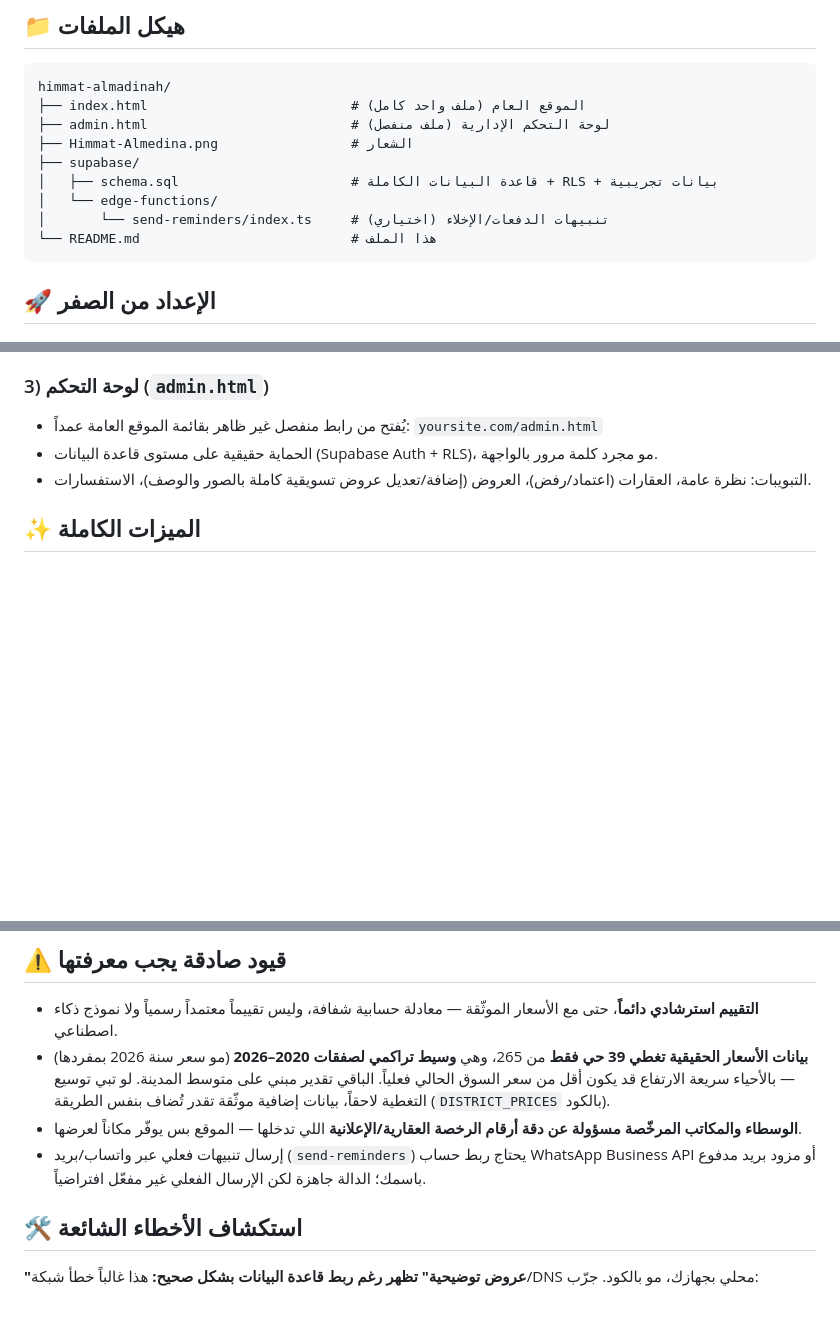
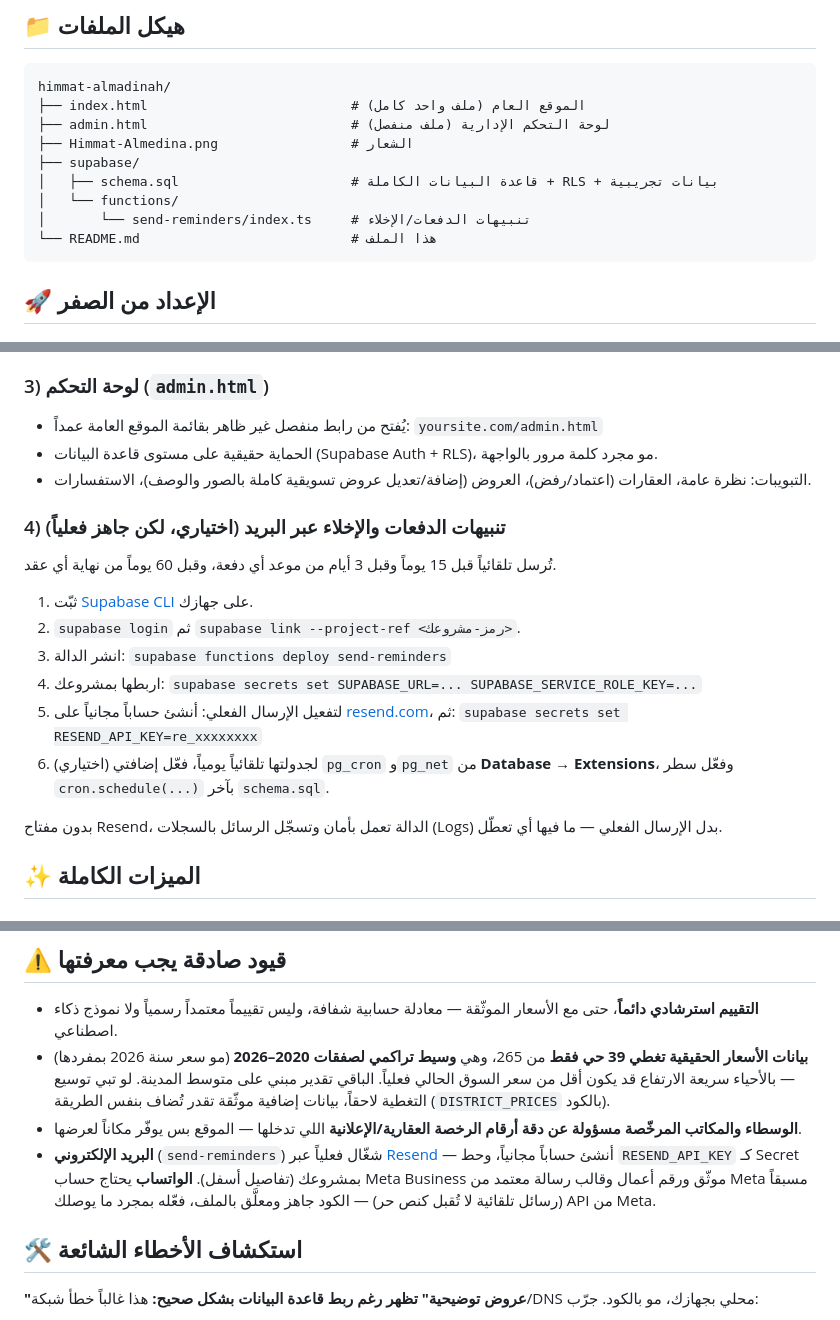
Before and after one commit to AHMEDVALL70/himmat-almadinah-real-estate, a Markdown page: README.md, 3 parts joined by grey strips. GitHub-like rendering; blank space fills up the shorter version.

Commit message:
Revise README for file structure and reminders
Updated file structure and added optional email reminders section in README.

````diff
--- a/README.md
+++ b/README.md
@@ -11,8 +11,8 @@ himmat-almadinah/
 ├── Himmat-Almedina.png                 # الشعار
 ├── supabase/
 │   ├── schema.sql                      # قاعدة البيانات الكاملة + RLS + بيانات تجريبية
-│   └── edge-functions/
-│       └── send-reminders/index.ts     # تنبيهات الدفعات/الإخلاء (اختياري)
+│   └── functions/
+│       └── send-reminders/index.ts     # تنبيهات الدفعات/الإخلاء
 └── README.md                           # هذا الملف
 ```
 
@@ -37,6 +37,18 @@ himmat-almadinah/
 - يُفتح من رابط منفصل غير ظاهر بقائمة الموقع العامة عمداً: `yoursite.com/admin.html`
 - الحماية حقيقية على مستوى قاعدة البيانات (Supabase Auth + RLS)، مو مجرد كلمة مرور بالواجهة.
 - التبويبات: نظرة عامة، العقارات (اعتماد/رفض)، العروض (إضافة/تعديل عروض تسويقية كاملة بالصور والوصف)، الاستفسارات.
+
+### 4) تنبيهات الدفعات والإخلاء عبر البريد (اختياري، لكن جاهز فعلياً)
+تُرسل تلقائياً قبل 15 يوماً وقبل 3 أيام من موعد أي دفعة، وقبل 60 يوماً من نهاية أي عقد.
+1. ثبّت [Supabase CLI](https://supabase.com/docs/guides/cli) على جهازك.
+2. `supabase login` ثم `supabase link --project-ref <رمز-مشروعك>`.
+3. انشر الدالة: `supabase functions deploy send-reminders`
+4. اربطها بمشروعك: `supabase secrets set SUPABASE_URL=... SUPABASE_SERVICE_ROLE_KEY=...`
+5. لتفعيل الإرسال الفعلي: أنشئ حساباً مجانياً على [resend.com](https://resend.com)، ثم:
+   `supabase secrets set RESEND_API_KEY=re_xxxxxxxx`
+6. (اختياري) لجدولتها تلقائياً يومياً، فعّل إضافتي `pg_cron` و`pg_net` من **Database → Extensions**، وفعّل سطر `cron.schedule(...)` بآخر `schema.sql`.
+
+بدون مفتاح Resend، الدالة تعمل بأمان وتسجّل الرسائل بالسجلات (Logs) بدل الإرسال الفعلي — ما فيها أي تعطّل.
 
 ## ✨ الميزات الكاملة
 
@@ -79,7 +91,7 @@ himmat-almadinah/
 - **التقييم استرشادي دائماً**، حتى مع الأسعار الموثّقة — معادلة حسابية شفافة، وليس تقييماً معتمداً رسمياً ولا نموذج ذكاء اصطناعي.
 - **بيانات الأسعار الحقيقية تغطي 39 حي فقط** من 265، وهي **وسيط تراكمي لصفقات 2020–2026** (مو سعر سنة 2026 بمفردها) — بالأحياء سريعة الارتفاع قد يكون أقل من سعر السوق الحالي فعلياً. الباقي تقدير مبني على متوسط المدينة. لو تبي توسيع التغطية لاحقاً، بيانات إضافية موثّقة تقدر تُضاف بنفس الطريقة (`DISTRICT_PRICES` بالكود).
 - **الوسطاء والمكاتب المرخّصة مسؤولة عن دقة أرقام الرخصة العقارية/الإعلانية** اللي تدخلها — الموقع بس يوفّر مكاناً لعرضها.
-- إرسال تنبيهات فعلي عبر واتساب/بريد (`send-reminders`) يحتاج ربط حساب WhatsApp Business API أو مزود بريد مدفوع باسمك؛ الدالة جاهزة لكن الإرسال الفعلي غير مفعّل افتراضياً.
+- **البريد الإلكتروني** (`send-reminders`) شغّال فعلياً عبر [Resend](https://resend.com) — أنشئ حساباً مجانياً، وحط `RESEND_API_KEY` كـ Secret بمشروعك (تفاصيل أسفل). **الواتساب** يحتاج حساب Meta Business موثّق ورقم أعمال وقالب رسالة معتمد من Meta مسبقاً (رسائل تلقائية لا تُقبل كنص حر) — الكود جاهز ومعلَّق بالملف، فعّله بمجرد ما يوصلك API من Meta.
 
 ## 🛠️ استكشاف الأخطاء الشائعة
 
````
